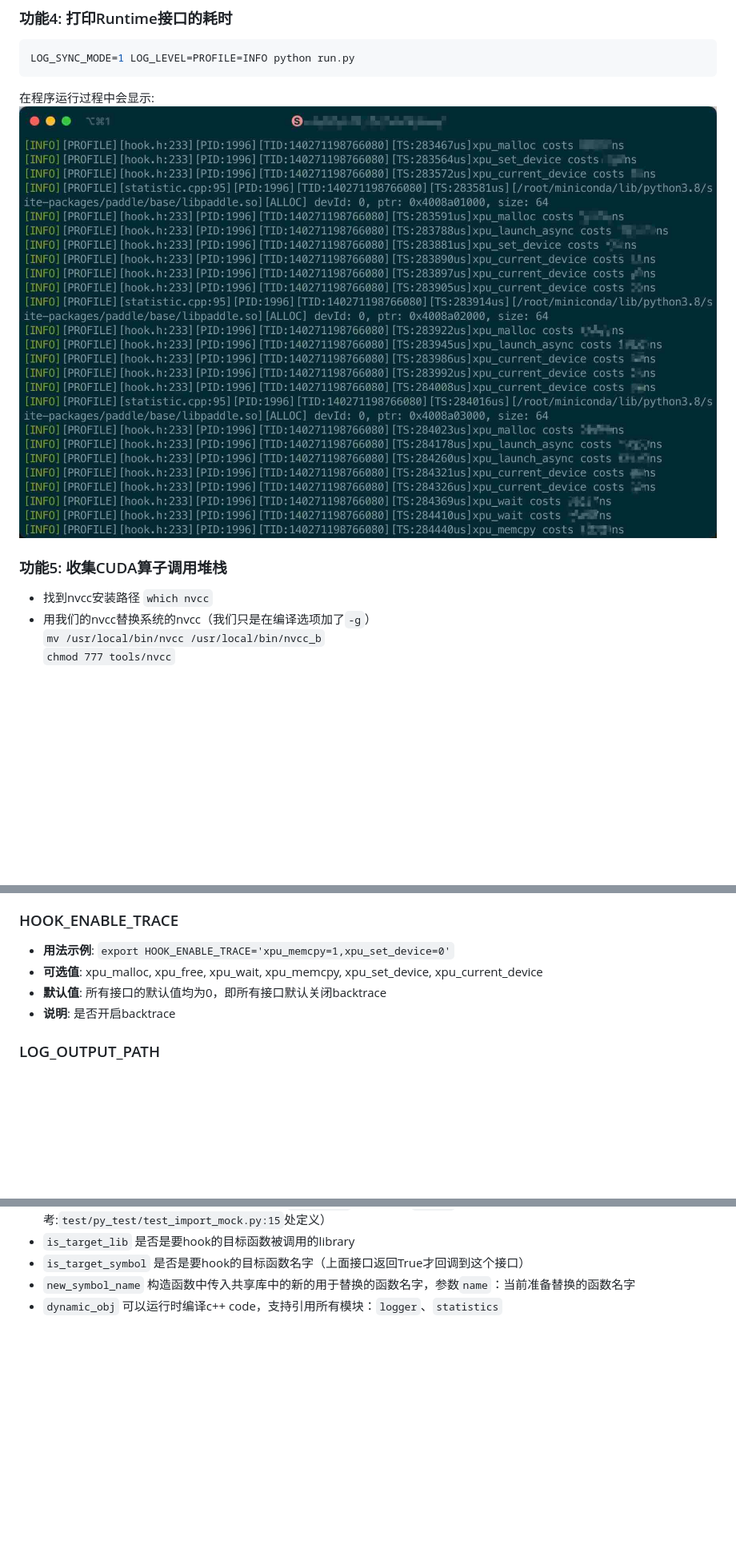
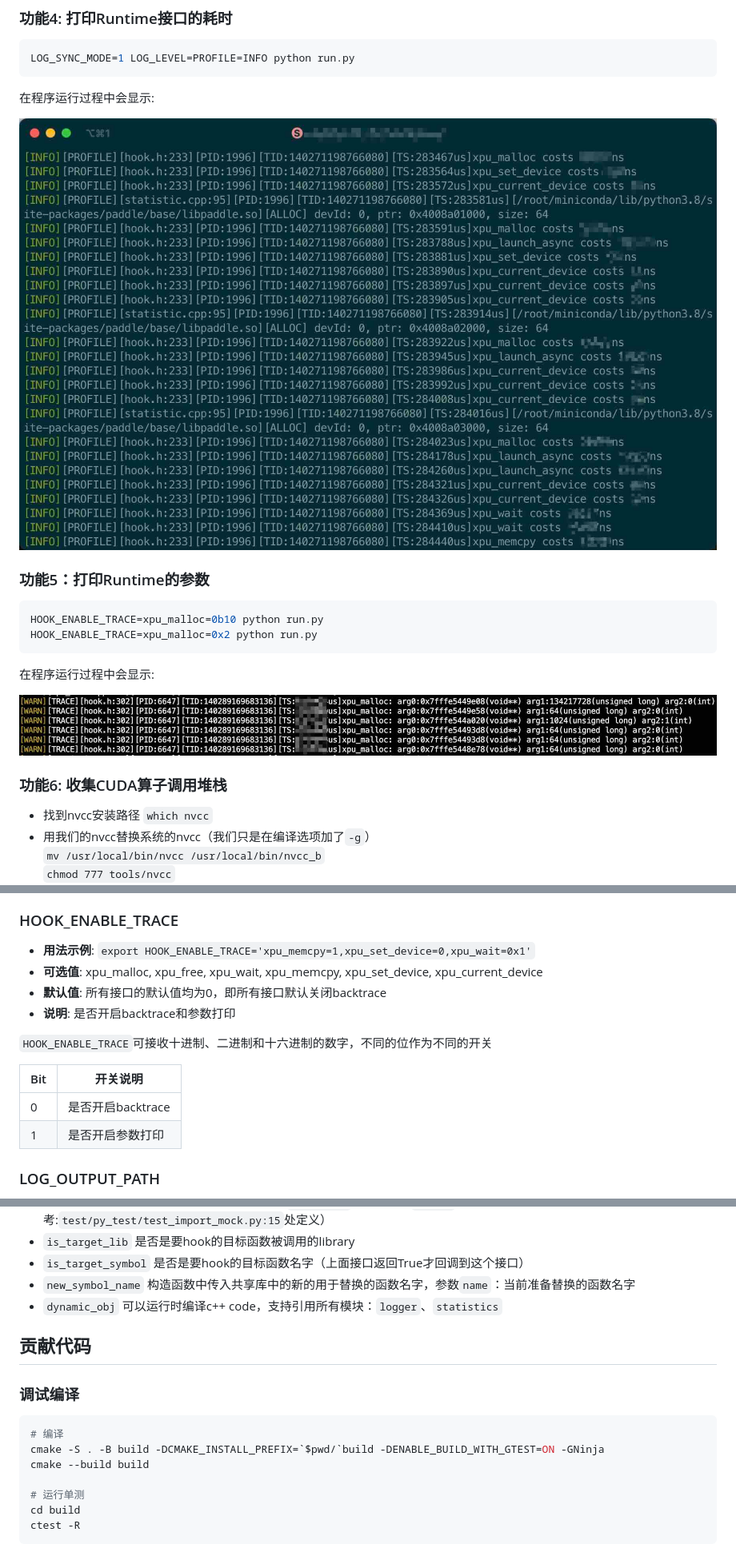
Before and after one commit to lipracer/cuda-rt-hook, a Markdown page: README.md, 3 parts joined by grey strips. Shown at 80% size. Rendered like a GitHub page; pictures changed too: docs/imgs/example/print_args.jpg (added); blank space fills up the shorter version.

Commit message:
Refine runtime api args print (#167)

````diff
--- a/README.md
+++ b/README.md
@@ -77,9 +82,21 @@ LOG_SYNC_MODE=1 LOG_LEVEL=PROFILE=INFO python run.py
 ```
 
 在程序运行过程中会显示:
-![time_statistic](docs/imgs/example/time_statistic.jpeg)
 
-### 功能5: 收集CUDA算子调用堆栈
+![time_statistic](docs/imgs/example/time_statistic.jpg)
+
+### 功能5：打印Runtime的参数
+
+```bash
+HOOK_ENABLE_TRACE=xpu_malloc=0b10 python run.py
+HOOK_ENABLE_TRACE=xpu_malloc=0x2 python run.py
+```
+
+在程序运行过程中会显示:
+
+![print_args](docs/imgs/example/print_args.jpg)
+
+### 功能6: 收集CUDA算子调用堆栈
 - 找到nvcc安装路径
 `which nvcc`
 - 用我们的nvcc替换系统的nvcc（我们只是在编译选项加了`-g`）
@@ -112,10 +129,17 @@ LOG_SYNC_MODE=1 LOG_LEVEL=PROFILE=INFO python run.py
 - **说明**: 设置全局和各个日志模块的日志级别
 
 ### HOOK_ENABLE_TRACE
-- **用法示例**: `export HOOK_ENABLE_TRACE='xpu_memcpy=1,xpu_set_device=0'`
+- **用法示例**: `export HOOK_ENABLE_TRACE='xpu_memcpy=1,xpu_set_device=0,xpu_wait=0x1'`
 - **可选值**: xpu_malloc, xpu_free, xpu_wait, xpu_memcpy, xpu_set_device, xpu_current_device
 - **默认值**: 所有接口的默认值均为0，即所有接口默认关闭backtrace
-- **说明**: 是否开启backtrace
+- **说明**: 是否开启backtrace和参数打印
+
+`HOOK_ENABLE_TRACE`可接收十进制、二进制和十六进制的数字，不同的位作为不同的开关
+
+| Bit | 开关说明 |
+| - | - |
+| 0 | 是否开启backtrace |
+| 1 | 是否开启参数打印 |
 
 ### LOG_OUTPUT_PATH
 - **用法示例**: `export LOG_OUTPUT_PATH='/tmp/'`
@@ -150,3 +174,17 @@ installer = PythonHookInstaller(lib)
 - `is_target_symbol` 是否是要hook的目标函数名字（上面接口返回True才回调到这个接口）
 - `new_symbol_name` 构造函数中传入共享库中的新的用于替换的函数名字，参数`name`：当前准备替换的函数名字
 - `dynamic_obj` 可以运行时编译c++ code，支持引用所有模块：`logger`、`statistics`
+
+## 贡献代码
+
+### 调试编译
+
+```bash
+# 编译
+cmake -S . -B build -DCMAKE_INSTALL_PREFIX=`$pwd/`build -DENABLE_BUILD_WITH_GTEST=ON -GNinja
+cmake --build build
+
+# 运行单测
+cd build
+ctest -R
+```
````
Also changed, not shown: other parts of README.md (+6 -1 lines), docs/imgs/example/time_statistic.jpg (renamed from docs/imgs/example/time_statistic.jpeg), 3 other files.
